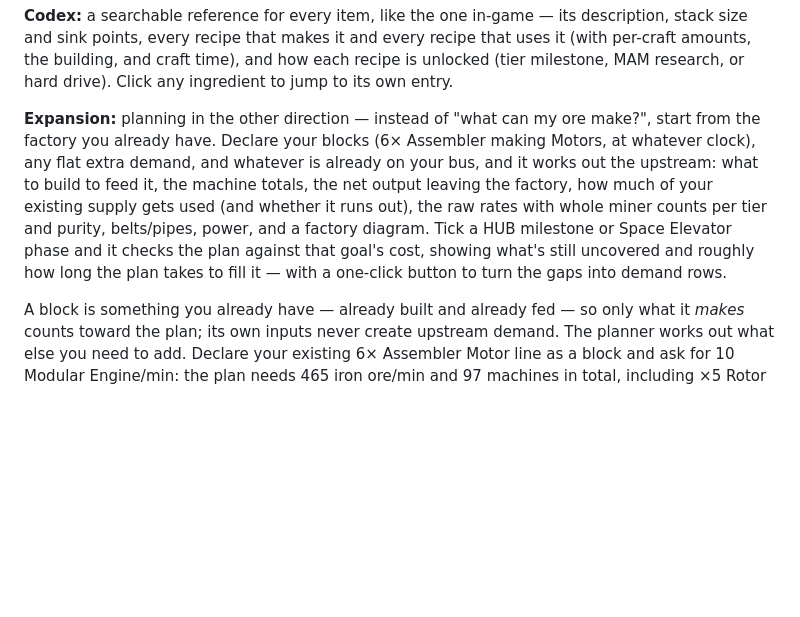
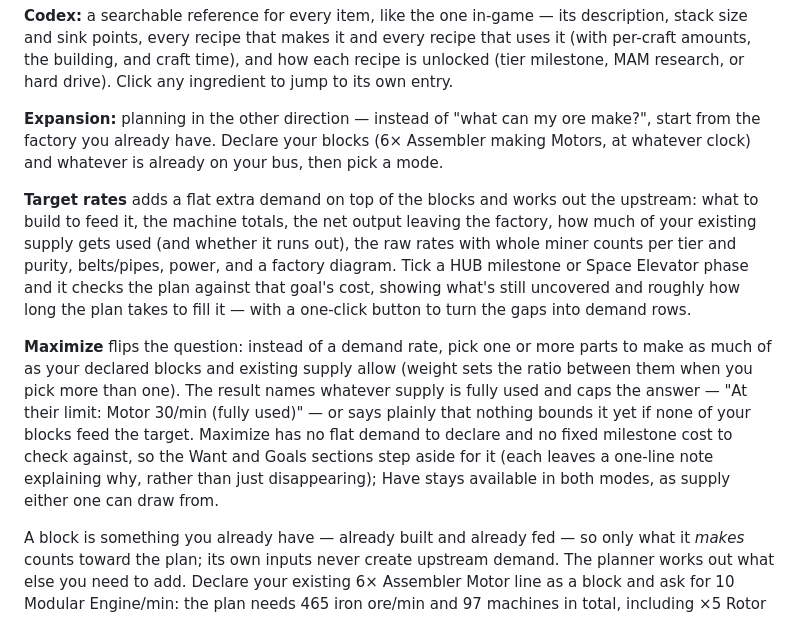
Before and after one commit to chandler-hong/satisfactory-optimizer, a Markdown page: README.md, the part around the change. Rendered like a GitHub page; blank space fills up the shorter version.

Commit message:
docs: describe Maximize mode in the Expansion section
README's Expansion section covered only Target rates. Added a Maximize
paragraph alongside it — pick a part instead of a rate, weight ties when
picking more than one, the "At their limit" readout names what caps the
answer, and Want/Goals step aside with a note instead of vanishing.

```diff
--- a/README.md
+++ b/README.md
@@ -29,13 +29,24 @@ milestone, MAM research, or hard drive). Click any ingredient to jump to its own
 
 **Expansion:** planning in the other direction — instead of "what can my ore make?", start
 from the factory you already have. Declare your blocks (6× Assembler making Motors, at
-whatever clock), any flat extra demand, and whatever is already on your bus, and it works
-out the upstream: what to build to feed it, the machine totals, the net output leaving the
-factory, how much of your existing supply gets used (and whether it runs out), the raw
-rates with whole miner counts per tier and purity, belts/pipes, power, and a factory
-diagram. Tick a HUB milestone or Space Elevator phase and it checks the plan against that
-goal's cost, showing what's still uncovered and roughly how long the plan takes to fill it —
-with a one-click button to turn the gaps into demand rows.
+whatever clock) and whatever is already on your bus, then pick a mode.
+
+**Target rates** adds a flat extra demand on top of the blocks and works out the upstream:
+what to build to feed it, the machine totals, the net output leaving the factory, how much
+of your existing supply gets used (and whether it runs out), the raw rates with whole miner
+counts per tier and purity, belts/pipes, power, and a factory diagram. Tick a HUB milestone
+or Space Elevator phase and it checks the plan against that goal's cost, showing what's still
+uncovered and roughly how long the plan takes to fill it — with a one-click button to turn
+the gaps into demand rows.
+
+**Maximize** flips the question: instead of a demand rate, pick one or more parts to make as
+much of as your declared blocks and existing supply allow (weight sets the ratio between them
+when you pick more than one). The result names whatever supply is fully used and caps the
+answer — "At their limit: Motor 30/min (fully used)" — or says plainly that nothing bounds it
+yet if none of your blocks feed the target. Maximize has no flat demand to declare and no
+fixed milestone cost to check against, so the Want and Goals sections step aside for it (each
+leaves a one-line note explaining why, rather than just disappearing); Have stays available
+in both modes, as supply either one can draw from.
 
 A block is something you already have — already built and already fed — so only what it
 *makes* counts toward the plan; its own inputs never create upstream demand. The planner
```
